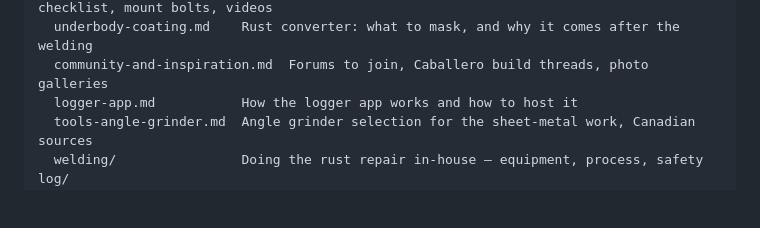
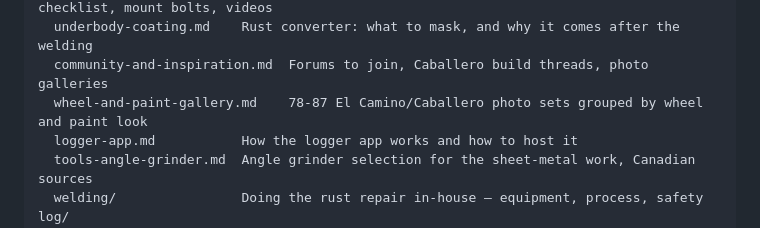
Before and after one commit to abyessof-labs/1981-gmc-caballero, a Markdown page: README.md, the part around the change. GitHub-like rendering; blank space fills up the shorter version.

```diff
--- a/README.md
+++ b/README.md
@@ -56,6 +56,7 @@ docs/
   body-off-frame.md       Lifting the body off the frame: bracing, disconnect checklist, mount bolts, videos
   underbody-coating.md    Rust converter: what to mask, and why it comes after the welding
   community-and-inspiration.md  Forums to join, Caballero build threads, photo galleries
+  wheel-and-paint-gallery.md    78-87 El Camino/Caballero photo sets grouped by wheel and paint look
   logger-app.md           How the logger app works and how to host it
   tools-angle-grinder.md  Angle grinder selection for the sheet-metal work, Canadian sources
   welding/                Doing the rust repair in-house — equipment, process, safety
```
Also changed, not shown: docs/community-and-inspiration.md (+3 -1 lines), docs/wheel-and-paint-gallery.md (added, +185 -0 lines).
